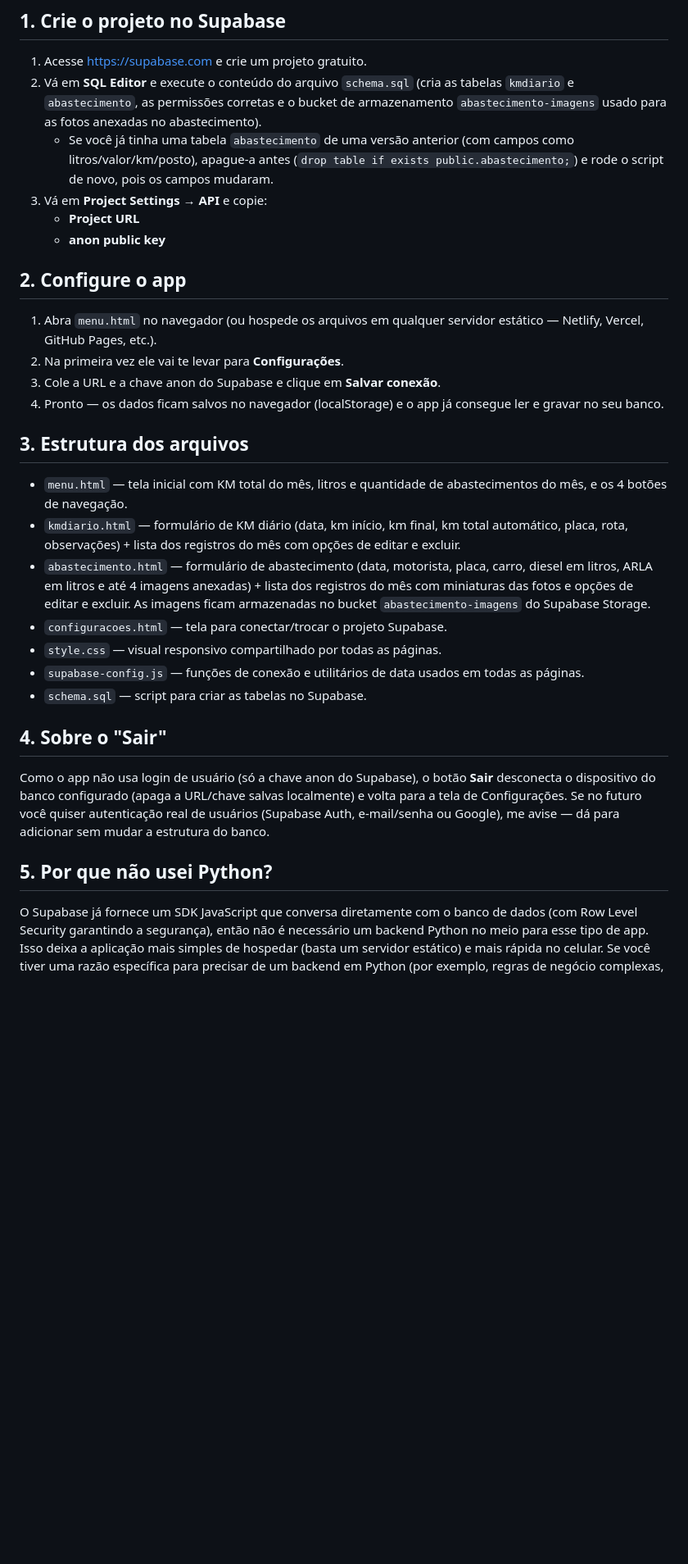
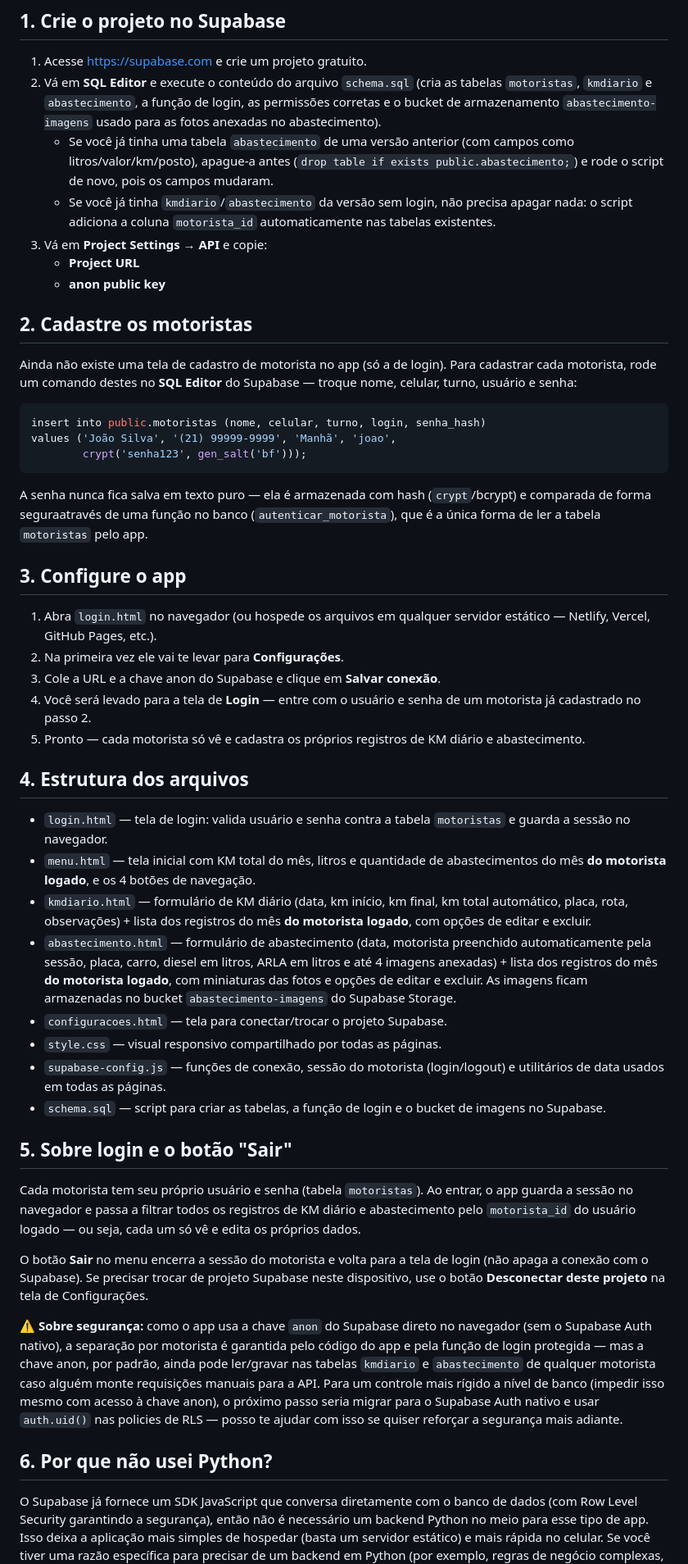
Before and after one commit to ssleonardo2018/frota, a Markdown page: README.md, the part around one of its changes. Shown at 82% size. Rendered like a GitHub page; blank space fills up the shorter version.

````diff
--- a/README.md
+++ b/README.md
@@ -8,51 +8,93 @@ registrar KM diário e abastecimentos, conectada direto ao Supabase.
 ## 1. Crie o projeto no Supabase
 1. Acesse https://supabase.com e crie um projeto gratuito.
 2. Vá em **SQL Editor** e execute o conteúdo do arquivo `schema.sql`
-   (cria as tabelas `kmdiario` e `abastecimento`, as permissões corretas
-   e o bucket de armazenamento `abastecimento-imagens` usado para as
-   fotos anexadas no abastecimento).
+   (cria as tabelas `motoristas`, `kmdiario` e `abastecimento`, a
+   função de login, as permissões corretas e o bucket de
+   armazenamento `abastecimento-imagens` usado para as fotos
+   anexadas no abastecimento).
    - Se você já tinha uma tabela `abastecimento` de uma versão anterior
      (com campos como litros/valor/km/posto), apague-a antes
      (`drop table if exists public.abastecimento;`) e rode o script de
      novo, pois os campos mudaram.
+   - Se você já tinha `kmdiario`/`abastecimento` da versão sem login,
+     não precisa apagar nada: o script adiciona a coluna
+     `motorista_id` automaticamente nas tabelas existentes.
 3. Vá em **Project Settings → API** e copie:
    - **Project URL**
    - **anon public key**
 
-## 2. Configure o app
-1. Abra `menu.html` no navegador (ou hospede os arquivos em qualquer
+## 2. Cadastre os motoristas
+Ainda não existe uma tela de cadastro de motorista no app (só a de
+login). Para cadastrar cada motorista, rode um comando destes no
+**SQL Editor** do Supabase — troque nome, celular, turno, usuário e
+senha:
+
+```sql
+insert into public.motoristas (nome, celular, turno, login, senha_hash)
+values ('João Silva', '(21) 99999-9999', 'Manhã', 'joao',
+        crypt('senha123', gen_salt('bf')));
+```
+
+A senha nunca fica salva em texto puro — ela é armazenada com hash
+(`crypt`/bcrypt) e comparada de forma seguraatravés de uma função no
+banco (`autenticar_motorista`), que é a única forma de ler a tabela
+`motoristas` pelo app.
+
+## 3. Configure o app
+1. Abra `login.html` no navegador (ou hospede os arquivos em qualquer
    servidor estático — Netlify, Vercel, GitHub Pages, etc.).
 2. Na primeira vez ele vai te levar para **Configurações**.
 3. Cole a URL e a chave anon do Supabase e clique em **Salvar conexão**.
-4. Pronto — os dados ficam salvos no navegador (localStorage) e o app
-   já consegue ler e gravar no seu banco.
+4. Você será levado para a tela de **Login** — entre com o usuário e
+   senha de um motorista já cadastrado no passo 2.
+5. Pronto — cada motorista só vê e cadastra os próprios registros de
+   KM diário e abastecimento.
 
-## 3. Estrutura dos arquivos
-- `menu.html` — tela inicial com KM total do mês, litros e quantidade de
-  abastecimentos do mês, e os 4 botões de navegação.
+## 4. Estrutura dos arquivos
+- `login.html` — tela de login: valida usuário e senha contra a
+  tabela `motoristas` e guarda a sessão no navegador.
+- `menu.html` — tela inicial com KM total do mês, litros e quantidade
+  de abastecimentos do mês **do motorista logado**, e os 4 botões de
+  navegação.
 - `kmdiario.html` — formulário de KM diário (data, km início, km final,
   km total automático, placa, rota, observações) + lista dos registros
-  do mês com opções de editar e excluir.
-- `abastecimento.html` — formulário de abastecimento (data, motorista,
-  placa, carro, diesel em litros, ARLA em litros e até 4 imagens
-  anexadas) + lista dos registros do mês com miniaturas das fotos e
+  do mês **do motorista logado**, com opções de editar e excluir.
+- `abastecimento.html` — formulário de abastecimento (data, motorista
+  preenchido automaticamente pela sessão, placa, carro, diesel em
+  litros, ARLA em litros e até 4 imagens anexadas) + lista dos
+  registros do mês **do motorista logado**, com miniaturas das fotos e
   opções de editar e excluir. As imagens ficam armazenadas no bucket
   `abastecimento-imagens` do Supabase Storage.
 - `configuracoes.html` — tela para conectar/trocar o projeto Supabase.
 - `style.css` — visual responsivo compartilhado por todas as páginas.
-- `supabase-config.js` — funções de conexão e utilitários de data
-  usados em todas as páginas.
-- `schema.sql` — script para criar as tabelas no Supabase.
+- `supabase-config.js` — funções de conexão, sessão do motorista
+  (login/logout) e utilitários de data usados em todas as páginas.
+- `schema.sql` — script para criar as tabelas, a função de login e o
+  bucket de imagens no Supabase.
 
-## 4. Sobre o "Sair"
-Como o app não usa login de usuário (só a chave anon do Supabase), o
-botão **Sair** desconecta o dispositivo do banco configurado (apaga a
-URL/chave salvas localmente) e volta para a tela de Configurações.
-Se no futuro você quiser autenticação real de usuários (Supabase Auth,
-e-mail/senha ou Google), me avise — dá para adicionar sem mudar a
-estrutura do banco.
+## 5. Sobre login e o botão "Sair"
+Cada motorista tem seu próprio usuário e senha (tabela `motoristas`).
+Ao entrar, o app guarda a sessão no navegador e passa a filtrar todos
+os registros de KM diário e abastecimento pelo `motorista_id` do
+usuário logado — ou seja, cada um só vê e edita os próprios dados.
 
-## 5. Por que não usei Python?
+O botão **Sair** no menu encerra a sessão do motorista e volta para a
+tela de login (não apaga a conexão com o Supabase). Se precisar trocar
+de projeto Supabase neste dispositivo, use o botão **Desconectar deste
+projeto** na tela de Configurações.
+
+⚠️ **Sobre segurança:** como o app usa a chave `anon` do Supabase
+direto no navegador (sem o Supabase Auth nativo), a separação por
+motorista é garantida pelo código do app e pela função de login
+protegida — mas a chave anon, por padrão, ainda pode ler/gravar nas
+tabelas `kmdiario` e `abastecimento` de qualquer motorista caso
+alguém monte requisições manuais para a API. Para um controle mais
+rígido a nível de banco (impedir isso mesmo com acesso à chave anon),
+o próximo passo seria migrar para o Supabase Auth nativo e usar
+`auth.uid()` nas policies de RLS — posso te ajudar com isso se quiser
+reforçar a segurança mais adiante.
+
+## 6. Por que não usei Python?
 O Supabase já fornece um SDK JavaScript que conversa diretamente com o
 banco de dados (com Row Level Security garantindo a segurança), então
 não é necessário um backend Python no meio para esse tipo de app. Isso
````
Also changed, not shown: other parts of README.md (+1 -1 lines).
